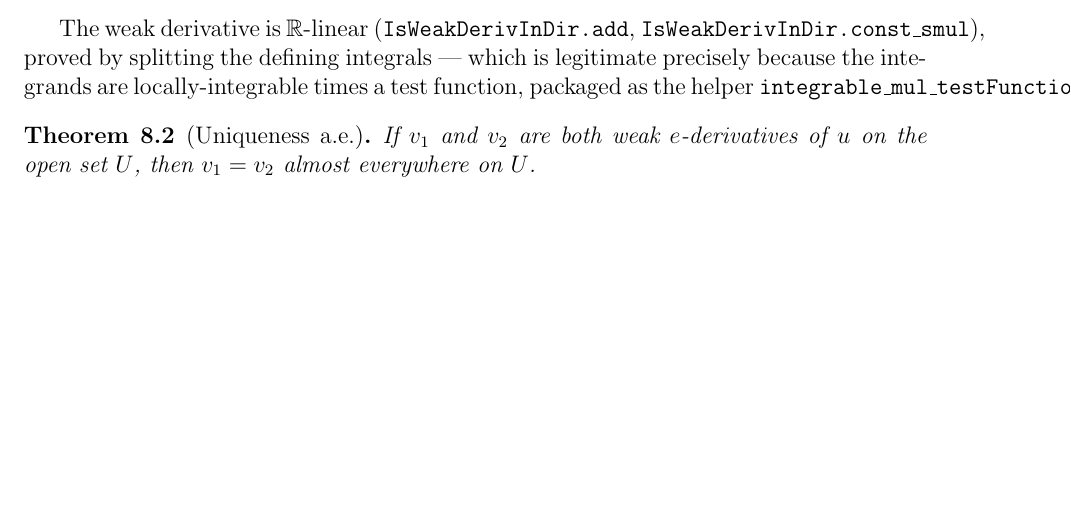
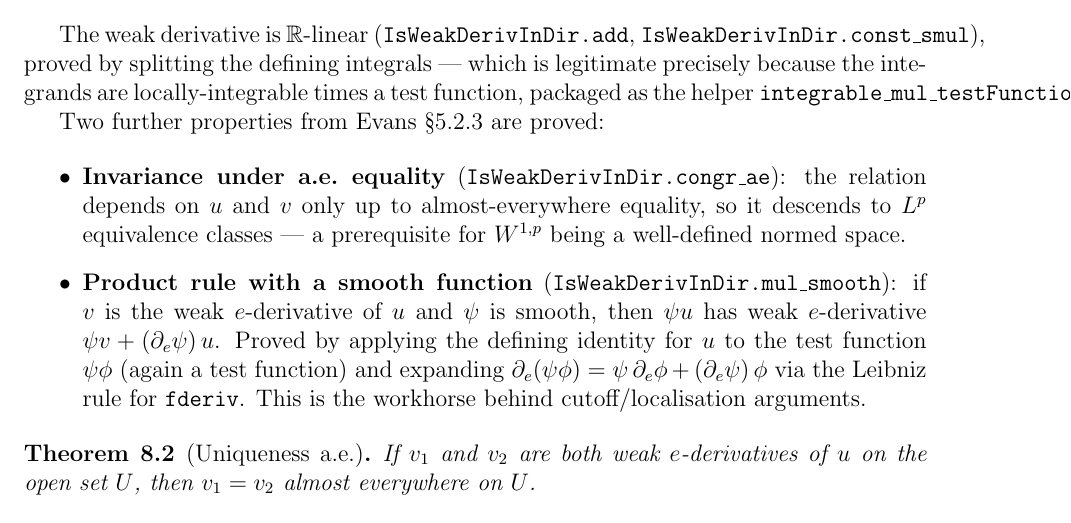
Before and after one commit to xuexingzxx/PDE-Formalization, a LaTeX document (pde_lean_project.tex): part of page 28 of 30, cut so that both start at the same text, the shorter picture padded with empty space. Compiled offline with pdfLaTeX.

Commit message:
Sobolev: add weak-derivative properties (a.e.-invariance, smooth product rule)
Two more properties from Evans 5.2.3, both proved and verified sorry-free:

- IsWeakDerivInDir.congr_ae: the weak-derivative relation depends on u and v only
  up to a.e. equality, so it descends to L^p classes (prerequisite for W^{1,p}
  being a well-defined normed space). Proved via integral_congr_ae.
- IsWeakDerivInDir.mul_smooth: product rule with a smooth function -- if v is the
  weak e-derivative of u and psi is smooth, then psi*u has weak e-derivative
  psi*v + (d_e psi)*u. Proved by applying the defining identity for u to the test
  function psi*phi and expanding d_e(psi*phi) via the Leibniz rule for fderiv.

Docs: pde_lean_project.tex and README updated (prose, status table).

```diff
--- a/pde_lean_project.tex
+++ b/pde_lean_project.tex
@@ -1600,6 +1600,23 @@ The weak derivative is $\mathbb{R}$-linear (\texttt{IsWeakDerivInDir.add},
 times a test function, packaged as the helper
 \texttt{integrable\_mul\_testFunction}.
 
+Two further properties from Evans §5.2.3 are proved:
+
+\begin{itemize}
+  \item \textbf{Invariance under a.e.\ equality} (\texttt{IsWeakDerivInDir.congr\_ae}):
+    the relation depends on $u$ and $v$ only up to almost-everywhere equality, so it
+    descends to $L^p$ equivalence classes --- a prerequisite for $W^{1,p}$ being a
+    well-defined normed space.
+  \item \textbf{Product rule with a smooth function}
+    (\texttt{IsWeakDerivInDir.mul\_smooth}): if $v$ is the weak $e$-derivative of $u$
+    and $\psi$ is smooth, then $\psi u$ has weak $e$-derivative
+    $\psi v + (\partial_e\psi)\,u$. Proved by applying the defining identity for $u$
+    to the test function $\psi\phi$ (again a test function) and expanding
+    $\partial_e(\psi\phi) = \psi\,\partial_e\phi + (\partial_e\psi)\,\phi$ via the
+    Leibniz rule for \texttt{fderiv}. This is the workhorse behind cutoff/localisation
+    arguments.
+\end{itemize}
+
 \begin{theorem}[Uniqueness a.e.]
 If $v_1$ and $v_2$ are both weak $e$-derivatives of $u$ on the open set $U$, then
 $v_1 = v_2$ almost everywhere on $U$.
```
Also changed, not shown: README.md, pde_lean_project.tex (2 more changed lines), 1 other file.
